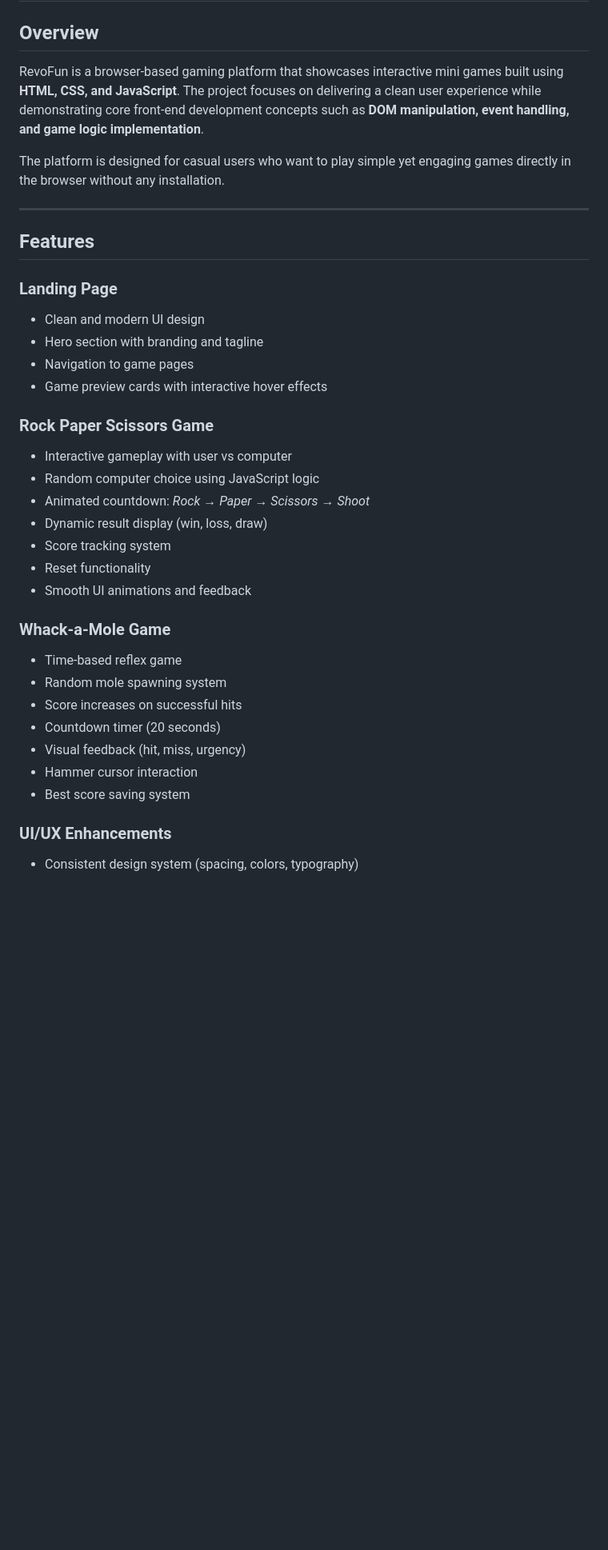
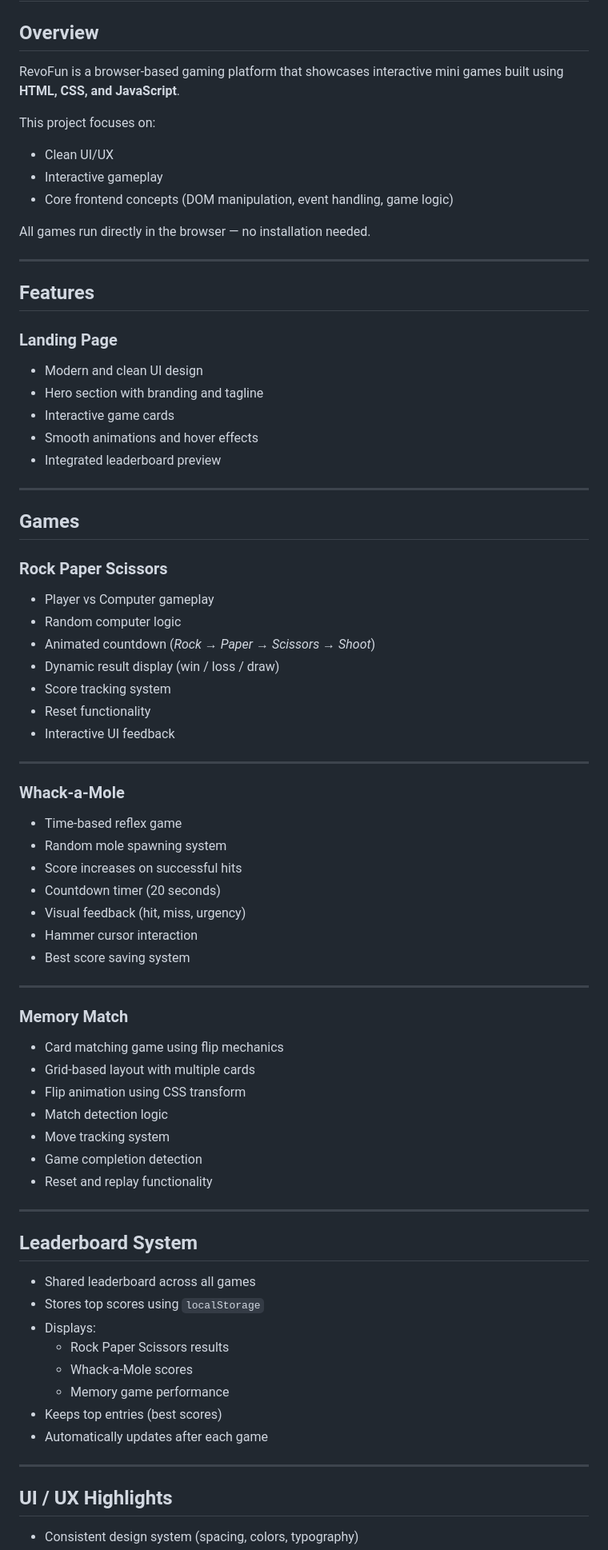
Before and after one commit to Revou-FSSE-Feb26/milestone-2-Stayonclassic, a Markdown page: README.md, the part around one of its changes. Shown at 80% size. GitHub-like rendering; blank space fills up the shorter version.

```diff
--- a/README.md
+++ b/README.md
@@ -2,9 +2,15 @@
 
 ## Overview
 
-RevoFun is a browser-based gaming platform that showcases interactive mini games built using **HTML, CSS, and JavaScript**. The project focuses on delivering a clean user experience while demonstrating core front-end development concepts such as **DOM manipulation, event handling, and game logic implementation**.
+RevoFun is a browser-based gaming platform that showcases interactive mini games built using **HTML, CSS, and JavaScript**.
 
-The platform is designed for casual users who want to play simple yet engaging games directly in the browser without any installation.
+This project focuses on:
+
+* Clean UI/UX
+* Interactive gameplay
+* Core frontend concepts (DOM manipulation, event handling, game logic)
+
+All games run directly in the browser — no installation needed.
 
 ---
 
@@ -12,22 +18,30 @@ The platform is designed for casual users who want to play simple yet engaging g
 
 ### Landing Page
 
-* Clean and modern UI design
+* Modern and clean UI design
 * Hero section with branding and tagline
-* Navigation to game pages
-* Game preview cards with interactive hover effects
+* Interactive game cards
+* Smooth animations and hover effects
+* Integrated leaderboard preview
 
-### Rock Paper Scissors Game
+---
 
-* Interactive gameplay with user vs computer
-* Random computer choice using JavaScript logic
-* Animated countdown: *Rock → Paper → Scissors → Shoot*
-* Dynamic result display (win, loss, draw)
+## Games
+
+### Rock Paper Scissors
+
+* Player vs Computer gameplay
+* Random computer logic
+* Animated countdown (*Rock → Paper → Scissors → Shoot*)
+* Dynamic result display (win / loss / draw)
 * Score tracking system
 * Reset functionality
-* Smooth UI animations and feedback
+* Interactive UI feedback
 
-### Whack-a-Mole Game
+---
+
+### Whack-a-Mole
+
 * Time-based reflex game
 * Random mole spawning system
 * Score increases on successful hits
@@ -36,6 +50,33 @@ The platform is designed for casual users who want to play simple yet engaging g
 * Hammer cursor interaction
 * Best score saving system
 
-### UI/UX Enhancements
+---
+
+### Memory Match
+
+* Card matching game using flip mechanics
+* Grid-based layout with multiple cards
+* Flip animation using CSS transform
+* Match detection logic
+* Move tracking system
+* Game completion detection
+* Reset and replay functionality
+
+---
+
+## Leaderboard System
+
+* Shared leaderboard across all games
+* Stores top scores using `localStorage`
+* Displays:
+  * Rock Paper Scissors results
+  * Whack-a-Mole scores
+  * Memory game performance
+* Keeps top entries (best scores)
+* Automatically updates after each game
+
+---
+
+## UI / UX Highlights
 
 * Consistent design system (spacing, colors, typography)
```
Also changed, not shown: other parts of README.md (+77 -58 lines).
